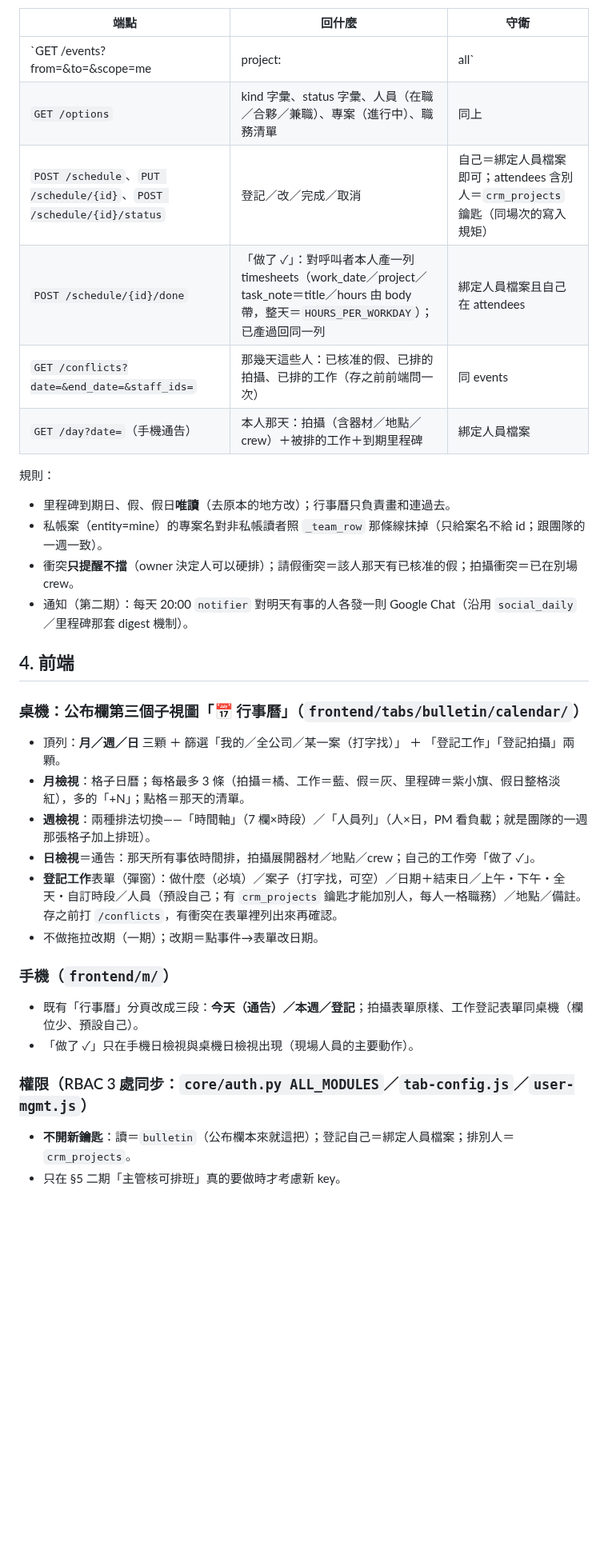
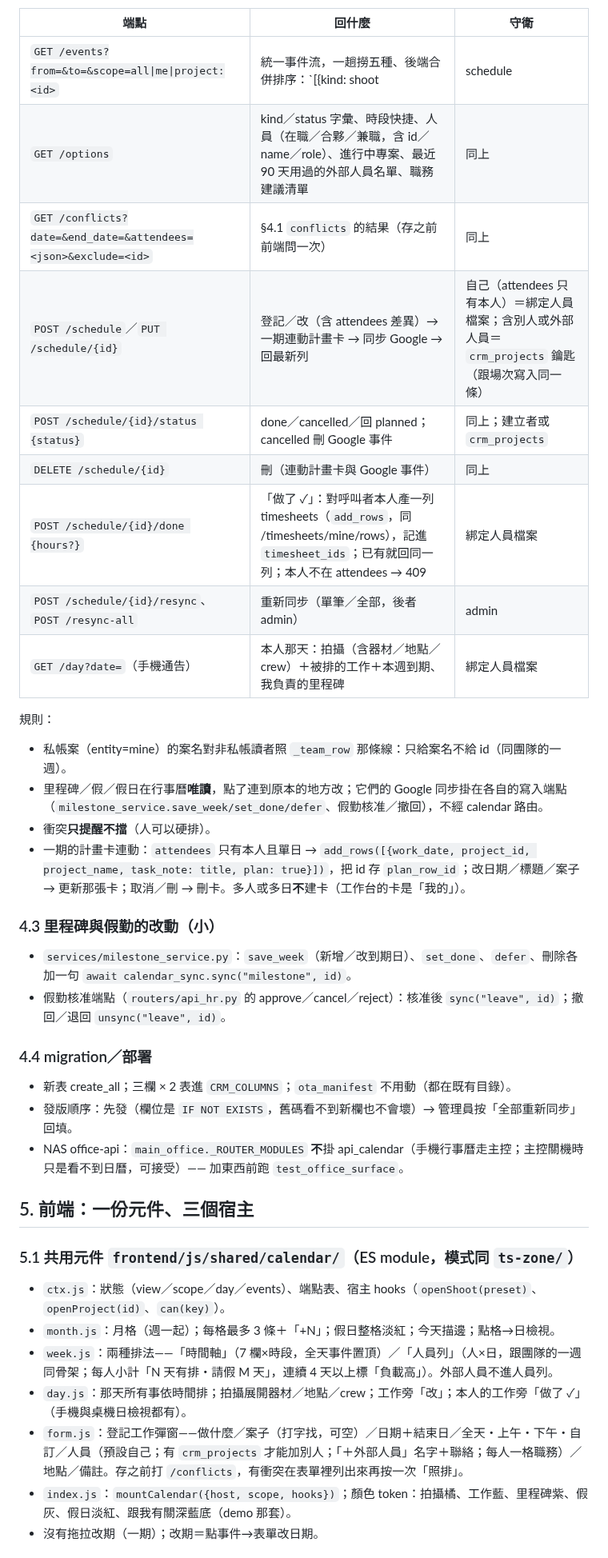
Before and after one commit to denniswang0513-del/Originsun-Media-Guard, a Markdown page: docs/CALENDAR_PLAN.md, the part around one of its changes. Shown at 80% size. GitHub-like rendering; blank space fills up the shorter version.

```diff
--- a/docs/CALENDAR_PLAN.md
+++ b/docs/CALENDAR_PLAN.md
@@ -76,34 +86,38 @@
 | 端點 | 回什麼 | 守衛 |
 |---|---|---|
-| `GET /events?from=&to=&scope=me|project:<id>|all` | 統一事件流：`[{kind: shoot|schedule|leave|holiday|milestone, id, date, end_date, start_time, end_time, title, project_id, project_name, people:[…], location, status, mine: bool}]`；一趟撈五種、後端合併排序 | 登入＋`bulletin`（跟公布欄同一把） |
-| `GET /options` | kind 字彙、status 字彙、人員（在職／合夥／兼職）、專案（進行中）、職務清單 | 同上 |
-| `POST /schedule`、`PUT /schedule/{id}`、`POST /schedule/{id}/status` | 登記／改／完成／取消 | 自己＝綁定人員檔案即可；attendees 含別人＝`crm_projects` 鑰匙（同場次的寫入規矩） |
-| `POST /schedule/{id}/done` | 「做了 ✓」：對呼叫者本人產一列 timesheets（work_date／project／task_note＝title／hours 由 body 帶，整天＝`HOURS_PER_WORKDAY`）；已產過回同一列 | 綁定人員檔案且自己在 attendees |
-| `GET /conflicts?date=&end_date=&staff_ids=` | 那幾天這些人：已核准的假、已排的拍攝、已排的工作（存之前前端問一次） | 同 events |
-| `GET /day?date=`（手機通告） | 本人那天：拍攝（含器材／地點／crew）＋被排的工作＋到期里程碑 | 綁定人員檔案 |
+| `GET /events?from=&to=&scope=all\|me\|project:<id>` | 統一事件流，一趟撈五種、後端合併排序：`[{kind: shoot|schedule|leave|holiday|milestone|plan, id, date, end_date, start_time, end_time, title, project_id, project_name, client, people:[{name, role, external}], location, status, mine, sync:{ok, error}}]`。`plan`＝我的一週計畫卡（只在 scope=me，且只有沒 schedule_id 的——有的話已經被 schedule 代表） | 登入＋`bulletin`（公布欄那把）；專案詳情宿主改帶 `crm_projects` 也放行 |
+| `GET /options` | kind／status 字彙、時段快捷、人員（在職／合夥／兼職，含 id／name／role）、進行中專案、最近 90 天用過的外部人員名單、職務建議清單 | 同上 |
+| `GET /conflicts?date=&end_date=&attendees=<json>&exclude=<id>` | §4.1 `conflicts` 的結果（存之前前端問一次） | 同上 |
+| `POST /schedule`／`PUT /schedule/{id}` | 登記／改（含 attendees 差異）→ 一期連動計畫卡 → 同步 Google → 回最新列 | 自己（attendees 只有本人）＝綁定人員檔案；含別人或外部人員＝`crm_projects` 鑰匙（跟場次寫入同一條） |
+| `POST /schedule/{id}/status {status}` | done／cancelled／回 planned；cancelled 刪 Google 事件 | 同上；建立者或 `crm_projects` |
+| `DELETE /schedule/{id}` | 刪（連動計畫卡與 Google 事件） | 同上 |
+| `POST /schedule/{id}/done {hours?}` | 「做了 ✓」：對呼叫者本人產一列 timesheets（`add_rows`，同 /timesheets/mine/rows），記進 `timesheet_ids`；已有就回同一列；本人不在 attendees → 409 | 綁定人員檔案 |
+| `POST /schedule/{id}/resync`、`POST /resync-all` | 重新同步（單筆／全部，後者 admin） | admin |
+| `GET /day?date=`（手機通告） | 本人那天：拍攝（含器材／地點／crew）＋被排的工作＋本週到期、我負責的里程碑 | 綁定人員檔案 |
 
 規則：
-- 里程碑到期日、假、假日**唯讀**（去原本的地方改）；行事曆只負責畫和連過去。
-- 私帳案（entity=mine）的專案名對非私帳讀者照 `_team_row` 那條線抹掉（只給案名不給 id；跟團隊的一週一致）。
-- 衝突**只提醒不擋**（owner 決定人可以硬排）；請假衝突＝該人那天有已核准的假；拍攝衝突＝已在別場 crew。
-- 通知（第二期）：每天 20:00 `notifier` 對明天有事的人各發一則 Google Chat（沿用 `social_daily`／里程碑那套 digest 機制）。
+- 私帳案（entity=mine）的案名對非私帳讀者照 `_team_row` 那條線：只給案名不給 id（同團隊的一週）。
+- 里程碑／假／假日在行事曆**唯讀**，點了連到原本的地方改；它們的 Google 同步掛在各自的寫入端點（`milestone_service.save_week/set_done/defer`、假勤核准／撤回），不經 calendar 路由。
+- 衝突**只提醒不擋**（人可以硬排）。
+- 一期的計畫卡連動：`attendees` 只有本人且單日 → `add_rows([{work_date, project_id, project_name, task_note: title, plan: true}])`，把 id 存 `plan_row_id`；改日期／標題／案子 → 更新那張卡；取消／刪 → 刪卡。多人或多日**不**建卡（工作台的卡是「我的」）。
 
-## 4. 前端
+### 4.3 里程碑與假勤的改動（小）
+- `services/milestone_service.py`：`save_week`（新增／改到期日）、`set_done`、`defer`、刪除各加一句 `await calendar_sync.sync("milestone", id)`。
+- 假勤核准端點（`routers/api_hr.py` 的 approve／cancel／reject）：核准後 `sync("leave", id)`；撤回／退回 `unsync("leave", id)`。
 
-### 桌機：公布欄第三個子視圖「📅 行事曆」（`frontend/tabs/bulletin/calendar/`）
-- 頂列：**月／週／日** 三顆 ＋ 篩選「我的／全公司／某一案（打字找）」 ＋ 「登記工作」「登記拍攝」兩顆。
-- **月檢視**：格子日曆；每格最多 3 條（拍攝＝橘、工作＝藍、假＝灰、里程碑＝紫小旗、假日整格淡紅），多的「+N」；點格＝那天的清單。
-- **週檢視**：兩種排法切換——「時間軸」（7 欄×時段）／「人員列」（人×日，PM 看負載；就是團隊的一週那張格子加上排班）。
-- **日檢視**＝通告：那天所有事依時間排，拍攝展開器材／地點／crew；自己的工作旁「做了 ✓」。
-- **登記工作**表單（彈窗）：做什麼（必填）／案子（打字找，可空）／日期＋結束日／上午・下午・全天・自訂時段／人員（預設自己；有 `crm_projects`
-  鑰匙才能加別人，每人一格職務）／地點／備註。存之前打 `/conflicts`，有衝突在表單裡列出來再確認。
-- 不做拖拉改期（一期）；改期＝點事件→表單改日期。
+### 4.4 migration／部署
+- 新表 create_all；三欄 × 2 表進 `CRM_COLUMNS`；`ota_manifest` 不用動（都在既有目錄）。
+- 發版順序：先發（欄位是 `IF NOT EXISTS`，舊碼看不到新欄也不會壞）→ 管理員按「全部重新同步」回填。
+- NAS office-api：`main_office._ROUTER_MODULES` **不**掛 api_calendar（手機行事曆走主控；主控關機時只是看不到日曆，可接受）—— 加東西前跑 `test_office_surface`。
 
-### 手機（`frontend/m/`）
-- 既有「行事曆」分頁改成三段：**今天（通告）／本週／登記**；拍攝表單原樣、工作登記表單同桌機（欄位少、預設自己）。
-- 「做了 ✓」只在手機日檢視與桌機日檢視出現（現場人員的主要動作）。
+## 5. 前端：一份元件、三個宿主
 
-### 權限（RBAC 3 處同步：`core/auth.py ALL_MODULES`／`tab-config.js`／`user-mgmt.js`）
-- **不開新鑰匙**：讀＝`bulletin`（公布欄本來就這把）；登記自己＝綁定人員檔案；排別人＝`crm_projects`。
-- 只在 §5 二期「主管核可排班」真的要做時才考慮新 key。
+### 5.1 共用元件 `frontend/js/shared/calendar/`（ES module，模式同 `ts-zone/`）
+- `ctx.js`：狀態（view／scope／day／events）、端點表、宿主 hooks（`openShoot(preset)`、`openProject(id)`、`can(key)`）。
+- `month.js`：月格（週一起）；每格最多 3 條＋「+N」；假日整格淡紅；今天描邊；點格→日檢視。
+- `week.js`：兩種排法——「時間軸」（7 欄×時段，全天事件置頂）／「人員列」（人×日，跟團隊的一週同骨架；每人小計「N 天有排・請假 M 天」，連續 4 天以上標「負載高」）。外部人員不進人員列。
+- `day.js`：那天所有事依時間排；拍攝展開器材／地點／crew；工作旁「改」；本人的工作旁「做了 ✓」（手機與桌機日檢視都有）。
+- `form.js`：登記工作彈窗——做什麼／案子（打字找，可空）／日期＋結束日／全天・上午・下午・自訂／人員（預設自己；有 `crm_projects` 才能加別人；「＋外部人員」名字＋聯絡；每人一格職務）／地點／備註。存之前打 `/conflicts`，有衝突在表單裡列出來再按一次「照排」。
+- `index.js`：`mountCalendar({host, scope, hooks})`；顏色 token：拍攝橘、工作藍、里程碑紫、假灰、假日淡紅、跟我有關深藍底（demo 那套）。
+- 沒有拖拉改期（一期）；改期＝點事件→表單改日期。
 
```
Also changed, not shown: other parts of docs/CALENDAR_PLAN.md (+104 -83 lines).
